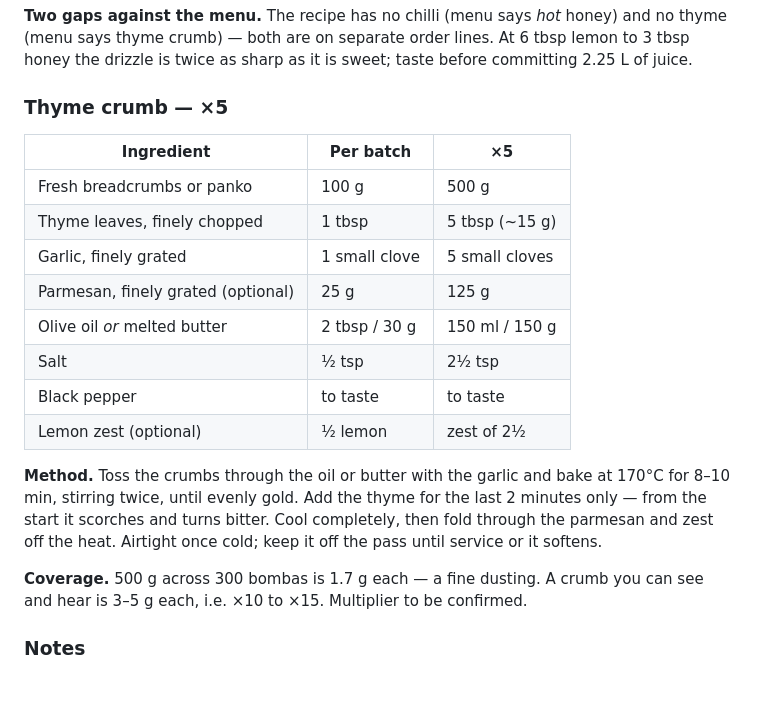
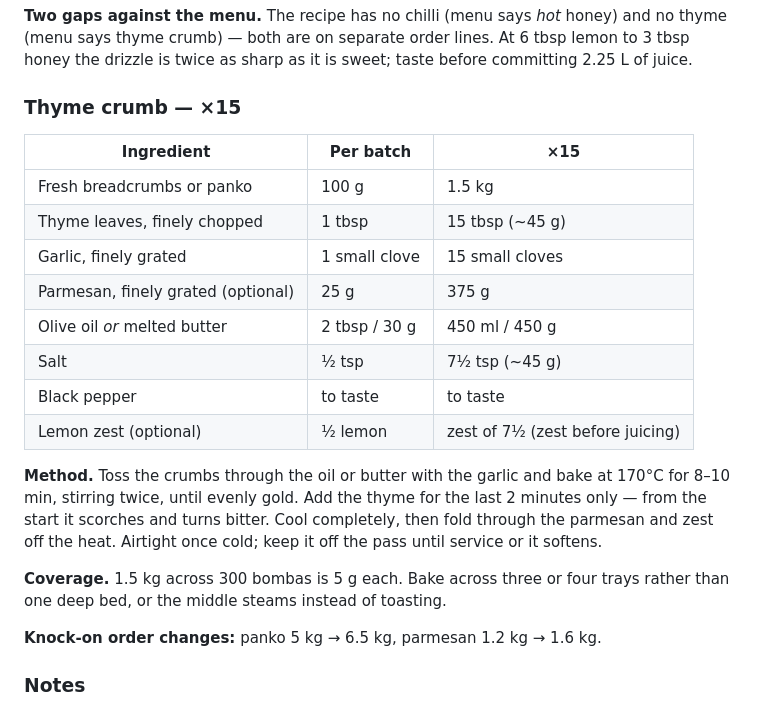
Before and after one commit to DCOlquhoun1/Menu, a Markdown page: Corporate Event 9-10 September - Notes.md, the part around the change. GitHub-like rendering; blank space fills up the shorter version.

Commit message:
Rescale the thyme crumb to 15x
Sets the crumb at 5 g per bomba and updates the panko and parmesan
order quantities to cover it.

Co-Authored-By: Claude Opus 5 <noreply@anthropic.com>
Claude-Session: https://claude.ai/code/session_01Xfce5MJmenZg4jNRY1BeeJ

```diff
--- a/Corporate Event 9-10 September - Notes.md
+++ b/Corporate Event 9-10 September - Notes.md
@@ -165,26 +165,28 @@ weight to be confirmed.
 says thyme crumb) — both are on separate order lines. At 6 tbsp lemon to 3 tbsp honey the drizzle is
 twice as sharp as it is sweet; taste before committing 2.25 L of juice.
 
-### Thyme crumb — ×5
+### Thyme crumb — ×15
 
-| Ingredient | Per batch | ×5 |
+| Ingredient | Per batch | ×15 |
 | --- | --- | --- |
-| Fresh breadcrumbs or panko | 100 g | 500 g |
-| Thyme leaves, finely chopped | 1 tbsp | 5 tbsp (~15 g) |
-| Garlic, finely grated | 1 small clove | 5 small cloves |
-| Parmesan, finely grated (optional) | 25 g | 125 g |
-| Olive oil *or* melted butter | 2 tbsp / 30 g | 150 ml / 150 g |
-| Salt | ½ tsp | 2½ tsp |
+| Fresh breadcrumbs or panko | 100 g | 1.5 kg |
+| Thyme leaves, finely chopped | 1 tbsp | 15 tbsp (~45 g) |
+| Garlic, finely grated | 1 small clove | 15 small cloves |
+| Parmesan, finely grated (optional) | 25 g | 375 g |
+| Olive oil *or* melted butter | 2 tbsp / 30 g | 450 ml / 450 g |
+| Salt | ½ tsp | 7½ tsp (~45 g) |
 | Black pepper | to taste | to taste |
-| Lemon zest (optional) | ½ lemon | zest of 2½ |
+| Lemon zest (optional) | ½ lemon | zest of 7½ (zest before juicing) |
 
 **Method.** Toss the crumbs through the oil or butter with the garlic and bake at 170°C for 8–10 min,
 stirring twice, until evenly gold. Add the thyme for the last 2 minutes only — from the start it
 scorches and turns bitter. Cool completely, then fold through the parmesan and zest off the heat.
 Airtight once cold; keep it off the pass until service or it softens.
 
-**Coverage.** 500 g across 300 bombas is 1.7 g each — a fine dusting. A crumb you can see and hear is
-3–5 g each, i.e. ×10 to ×15. Multiplier to be confirmed.
+**Coverage.** 1.5 kg across 300 bombas is 5 g each. Bake across three or four trays rather than one
+deep bed, or the middle steams instead of toasting.
+
+**Knock-on order changes:** panko 5 kg → 6.5 kg, parmesan 1.2 kg → 1.6 kg.
 
 ### Notes
 
```
